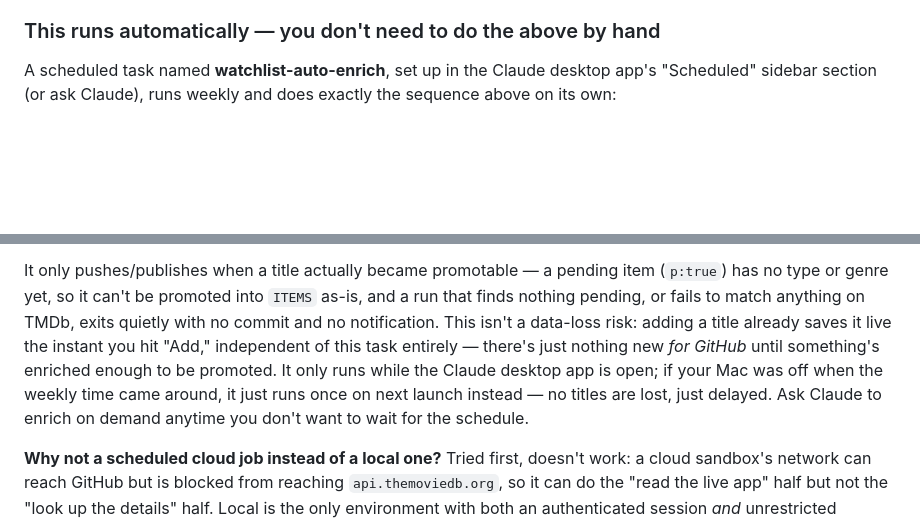
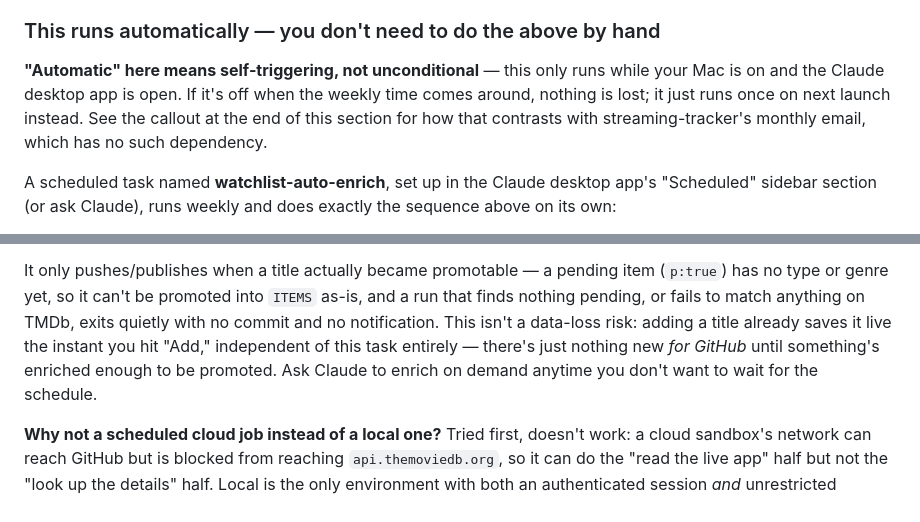
Before and after one commit to apanasci/the-watchlist, a Markdown page: README.md, 2 parts joined by grey strips. GitHub-like rendering; blank space fills up the shorter version.

Commit message:
Attach the Mac-dependency caveat directly to the "automatic" claim
The caveat existed (mid-paragraph, and in a closing blockquote) but not
next to the claim itself -- a skim of the heading alone reads as
unconditional. Adds it as the first line under the heading instead:
"automatic" means self-triggering, not unconditional. Trims the now-
redundant restatement further down in the same section.

Co-Authored-By: Claude Sonnet 5 <noreply@anthropic.com>

```diff
--- a/README.md
+++ b/README.md
@@ -59,6 +59,13 @@ promoted with no type or genre, which would make them unrenderable.
 
 ### This runs automatically — you don't need to do the above by hand
 
+**"Automatic" here means self-triggering, not unconditional** — this only
+runs while your Mac is on and the Claude desktop app is open. If it's off
+when the weekly time comes around, nothing is lost; it just runs once on
+next launch instead. See the callout at the end of this section for how
+that contrasts with streaming-tracker's monthly email, which has no such
+dependency.
+
 A scheduled task named **watchlist-auto-enrich**, set up in the Claude
 desktop app's "Scheduled" sidebar section (or ask Claude), runs weekly and
 does exactly the sequence above on its own:
@@ -78,11 +85,8 @@ into `ITEMS` as-is, and a run that finds nothing pending, or fails to match
 anything on TMDb, exits quietly with no commit and no notification. This
 isn't a data-loss risk: adding a title already saves it live the instant
 you hit "Add," independent of this task entirely — there's just nothing
-new *for GitHub* until something's enriched enough to be promoted. It only
-runs while the Claude desktop app is open; if your Mac was off when the
-weekly time came around, it just runs once on next launch instead — no
-titles are lost, just delayed. Ask Claude to enrich on demand anytime you
-don't want to wait for the schedule.
+new *for GitHub* until something's enriched enough to be promoted. Ask
+Claude to enrich on demand anytime you don't want to wait for the schedule.
 
 **Why not a scheduled cloud job instead of a local one?** Tried first,
 doesn't work: a cloud sandbox's network can reach GitHub but is blocked
```
